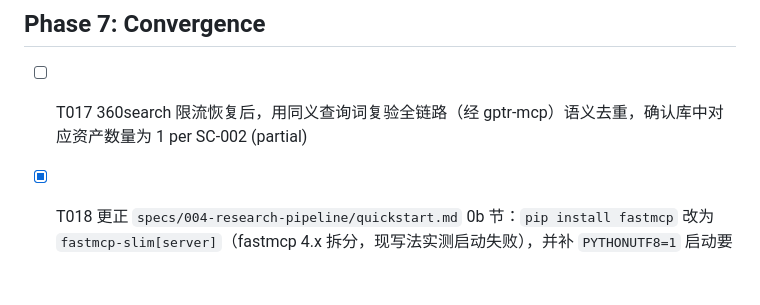
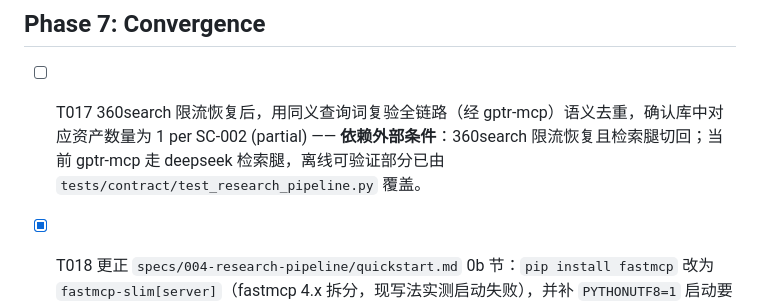
Before and after one commit to sq08201329/narrative-sim, a Markdown page: specs/004-research-pipeline/tasks.md, the part around the change. Drawn GitHub-style; blank space fills up the shorter version.

Commit message:
docs(specs): 勾选 009 已实现任务；004/005 partial 标注外部依赖条件

```diff
--- a/specs/004-research-pipeline/tasks.md
+++ b/specs/004-research-pipeline/tasks.md
@@ -151,6 +151,6 @@ T002（服务端 spike）建议最先做 —— 它不阻塞仓库内开发，
 
 ## Phase 7: Convergence
 
-- [ ] T017 360search 限流恢复后，用同义查询词复验全链路（经 gptr-mcp）语义去重，确认库中对应资产数量为 1 per SC-002 (partial)
+- [ ] T017 360search 限流恢复后，用同义查询词复验全链路（经 gptr-mcp）语义去重，确认库中对应资产数量为 1 per SC-002 (partial) —— **依赖外部条件**：360search 限流恢复且检索腿切回；当前 gptr-mcp 走 deepseek 检索腿，离线可验证部分已由 `tests/contract/test_research_pipeline.py` 覆盖。
 - [X] T018 更正 `specs/004-research-pipeline/quickstart.md` 0b 节：`pip install fastmcp` 改为 `fastmcp-slim[server]`（fastmcp 4.x 拆分，现写法实测启动失败），并补 `PYTHONUTF8=1` 启动要求 per plan: quickstart 触点 (partial)
 - [X] T019 `orchestrator/research.py` 抽取重试纳入契约校验失败：`put_asset` schema 拒绝时重试一次抽取再报错，并补离线用例 per spec Edge Case「缺字段漂移可重试」 (partial)
```
Also changed, not shown: specs/005-deepseek-web-research/tasks.md (+1 -1 lines), specs/009-research-brief/tasks.md (+11 -11 lines).
